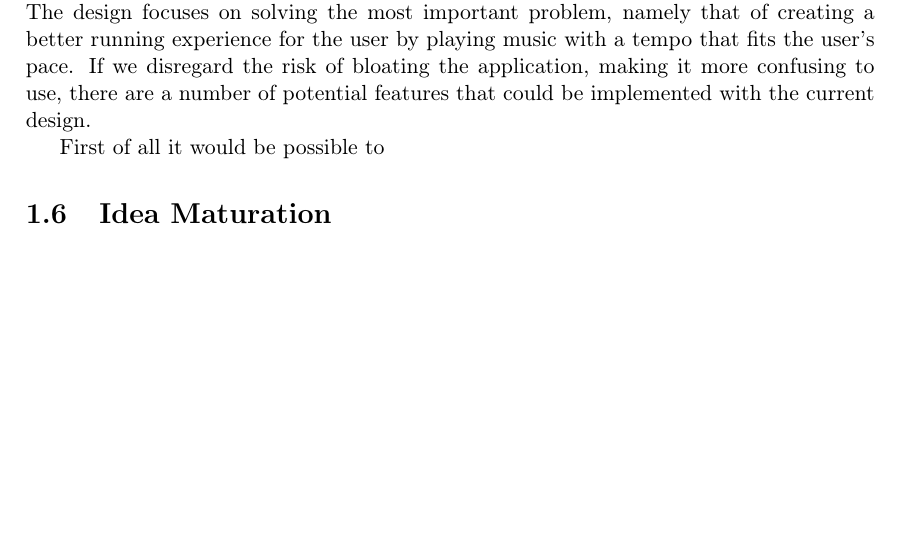
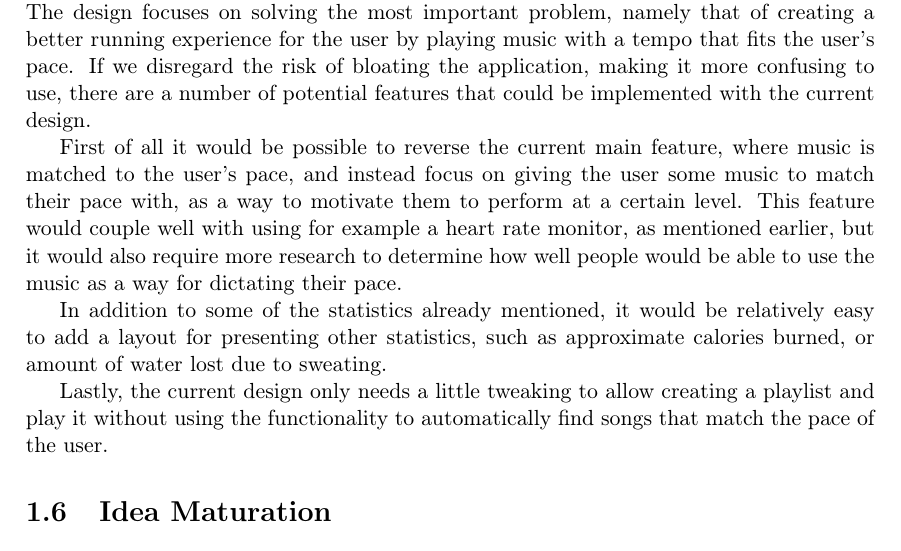
Before and after one commit to SW802F15/SoftwareInnovation_MiniProject, a LaTeX book (SWI MiniProject1 - Report/Report.tex, which reads SWI MiniProject1 - Report/Content/VBMReview.tex): part of page 9 of 12, cut so that both start at the same text, the shorter picture padded with empty space. Compiled offline with pdfLaTeX.

Commit message:
Finished affordance

```diff
--- a/SWI MiniProject1 - Report/Content/VBMReview.tex
+++ b/SWI MiniProject1 - Report/Content/VBMReview.tex
@@ -43,7 +43,12 @@ One option for presenting it could be to use text-to-speech software to read it
 The design focuses on solving the most important problem, namely that of creating a better running experience for the user by playing music with a tempo that fits the user's pace.
 If we disregard the risk of bloating the application, making it more confusing to use, there are a number of potential features that could be implemented with the current design.
 
-First of all it would be possible to
+First of all it would be possible to reverse the current main feature, where music is matched to the user's pace, and instead focus on giving the user some music to match their pace with, as a way to motivate them to perform at a certain level.
+This feature would couple well with using for example a heart rate monitor, as mentioned earlier, but it would also require more research to determine how well people would be able to use the music as a way for dictating their pace.
+
+In addition to some of the statistics already mentioned, it would be relatively easy to add a layout for presenting other statistics, such as approximate calories burned, or amount of water lost due to sweating.
+
+Lastly, the current design only needs a little tweaking to allow creating a playlist and play it without using the functionality to automatically find songs that match the pace of the user.
 %Music->run vs Run->music
 %Step counter
 %Music player
```
